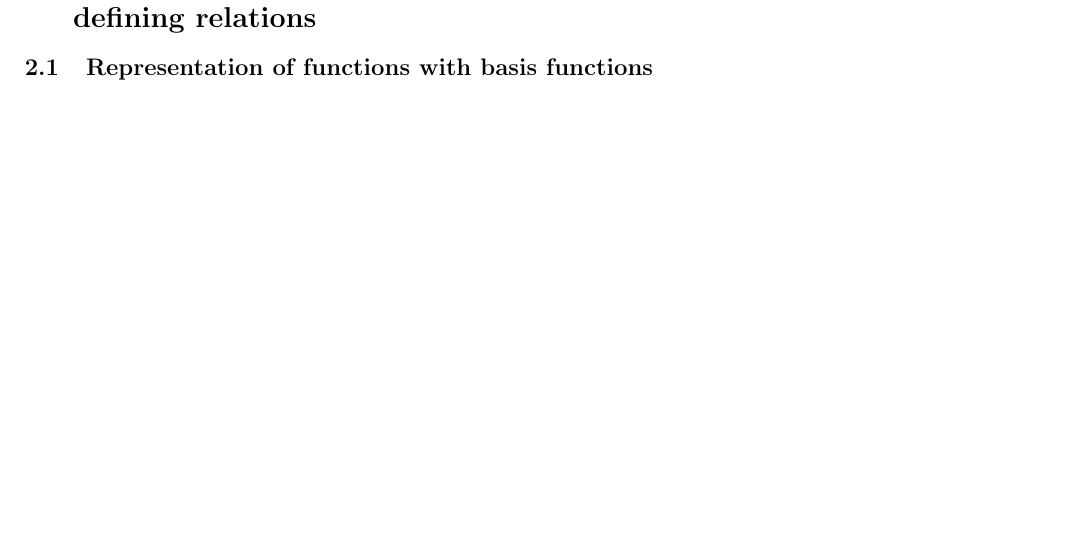
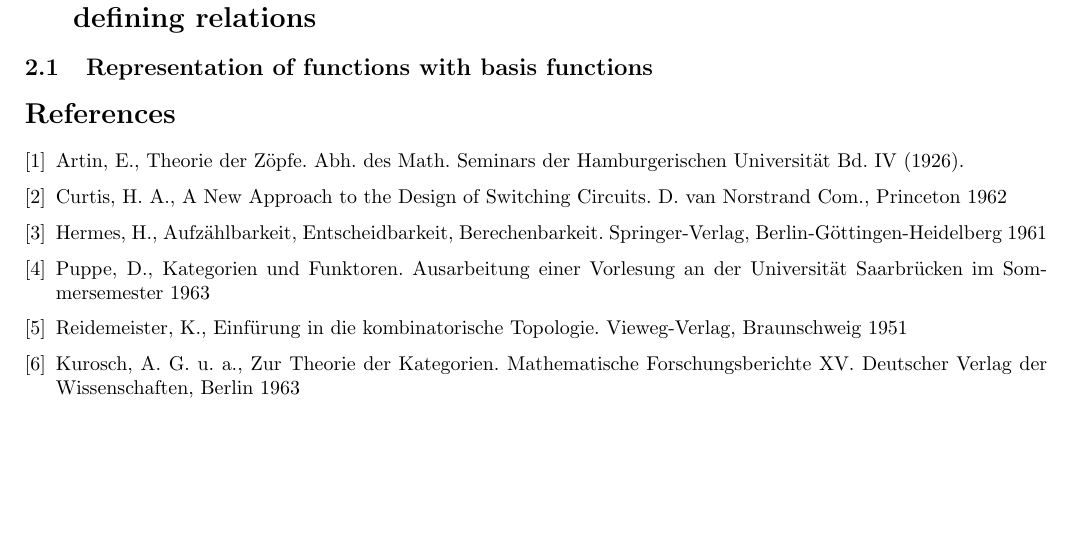
Before and after one commit to drever/hotz-translation, a LaTeX document (hotz.tex): part of page 7 of 7, cut so that both start at the same text. Compiled offline with pdfLaTeX.

Commit message:
Add bibliography

```diff
--- a/hotz.tex
+++ b/hotz.tex
@@ -211,4 +211,25 @@ The presentation of a network $N$ in this form is called a \emph{sequential pres
 \section{Definition of categories by a direct product through generators and defining relations}
 \subsection{Representation of functions with basis functions}
 \label{basis-function-representation}
+
+\begin{thebibliography}{9}
+\bibitem{zoepfe}
+Artin, E., Theorie der Zöpfe. Abh. des Math. Seminars der Hamburgerischen Universit\"{a}t Bd. IV (1926).
+
+\bibitem{circuit-synthesis}
+Curtis, H. A., A New Approach to the Design of Switching Circuits. D. van Norstrand Com., Princeton 1962
+
+\bibitem{computability}
+Hermes, H., Aufz\"{a}hlbarkeit, Entscheidbarkeit, Berechenbarkeit. Springer-Verlag, Berlin-G\"{o}ttingen-Heidelberg 1961
+
+\bibitem{categories-functors}
+Puppe, D., Kategorien und Funktoren. Ausarbeitung einer Vorlesung an der Universit\"{a}t Saarbr\"{u}cken im Sommersemester 1963
+
+\bibitem{combinatory-topology}
+Reidemeister, K., Einf\"{u}rung in die kombinatorische Topologie. Vieweg-Verlag, Braunschweig 1951
+
+\bibitem{category-theory}
+Kurosch, A. G. u. a., Zur Theorie der Kategorien. Mathematische Forschungsberichte XV. Deutscher Verlag der Wissenschaften, Berlin 1963
+\end{thebibliography}
+
 \end{document}
```
Also changed, not shown: hotz.tex (2 more changed lines).
